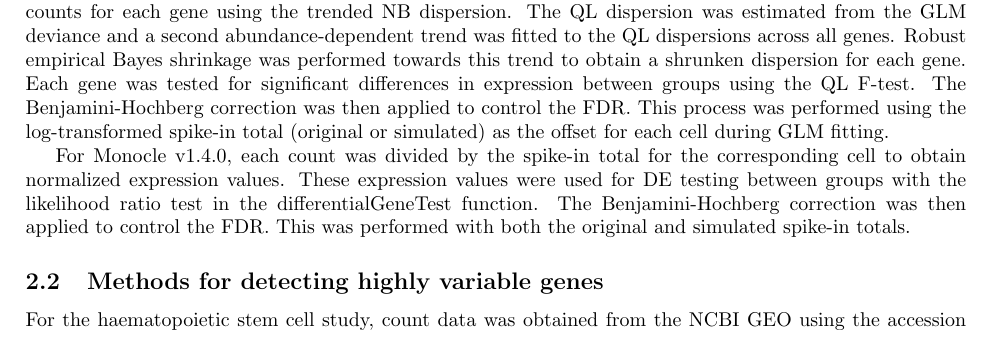
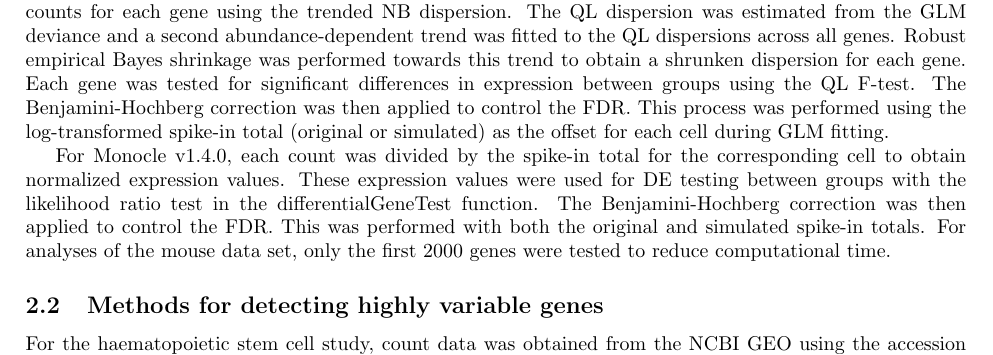
Before and after one commit to MarioniLab/SpikeIns2016, a LaTeX document (manuscript/supplement.tex): part of page 4 of 8, cut so that both start at the same text. Compiled offline with pdfLaTeX.

Commit message:
Set only the first 2000 genes for monocle in Islam et al.

```diff
--- a/manuscript/supplement.tex
+++ b/manuscript/supplement.tex
@@ -232,6 +232,7 @@ For Monocle v1.4.0, each count was divided by the spike-in total for the corresp
 These expression values were used for DE testing between groups with the likelihood ratio test in the differentialGeneTest function.
 The Benjamini-Hochberg correction was then applied to control the FDR.
 This was performed with both the original and simulated spike-in totals.
+For analyses of the mouse data set, only the first 2000 genes were tested to reduce computational time.
 
 \subsection{Methods for detecting highly variable genes}
 For the haematopoietic stem cell study, count data was obtained from the NCBI GEO using the accession GSE61533 \cite{wilson2015combined}.
```
Also changed, not shown: 1 other file.
